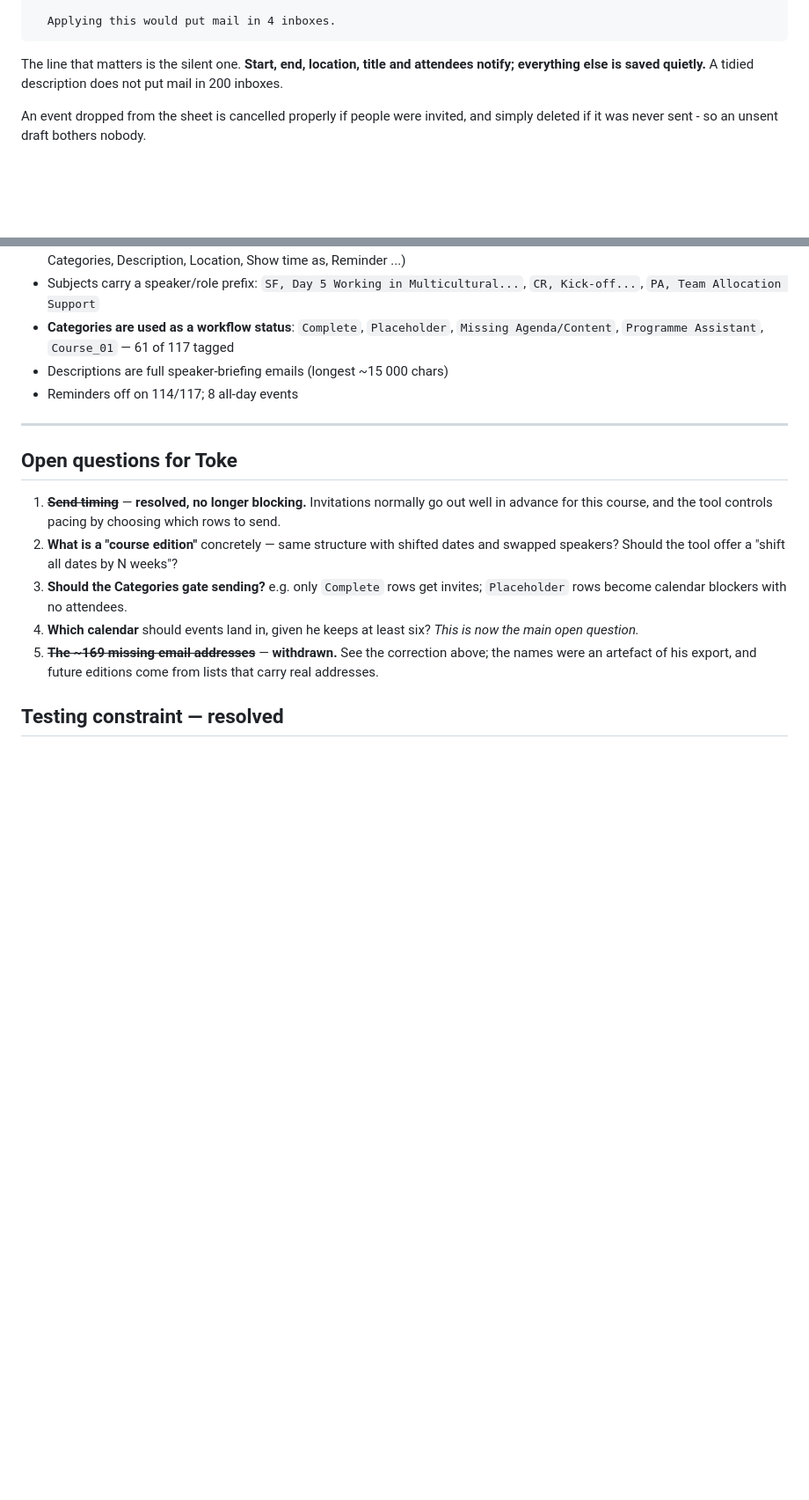
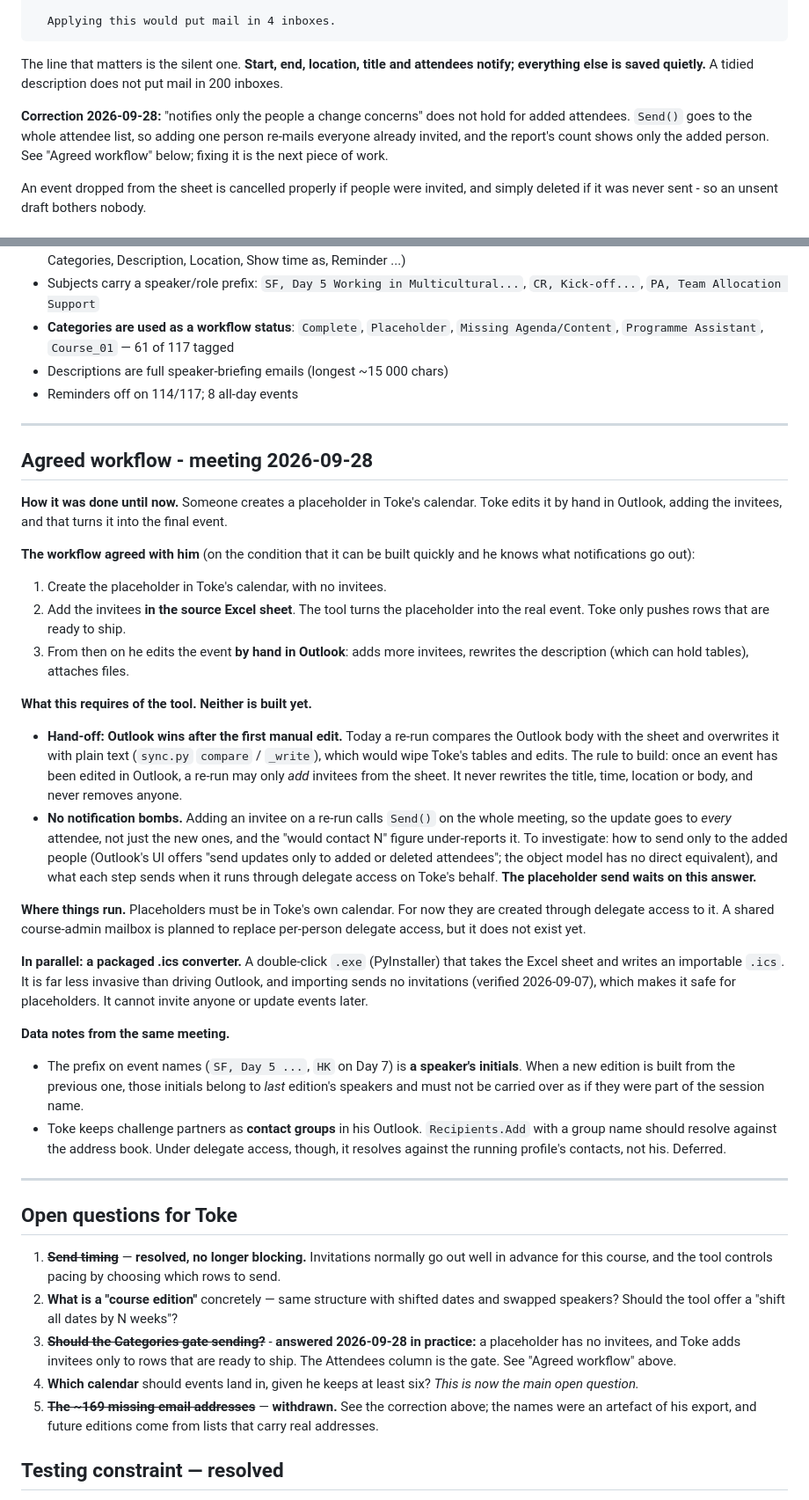
Before and after one commit to baosbcr/AutoCalendar, a Markdown page: docs/delivery-options.md, 2 parts joined by grey strips. Shown at 88% size. GitHub-like rendering; blank space fills up the shorter version.

```diff
--- a/docs/delivery-options.md
+++ b/docs/delivery-options.md
@@ -325,6 +325,11 @@ The line that matters is the silent one. **Start, end, location, title and
 attendees notify; everything else is saved quietly.** A tidied description does
 not put mail in 200 inboxes.
 
+**Correction 2026-09-28:** "notifies only the people a change concerns" does not hold for
+added attendees. `Send()` goes to the whole attendee list, so adding one person re-mails
+everyone already invited, and the report's count shows only the added person. See "Agreed
+workflow" below; fixing it is the next piece of work.
+
 An event dropped from the sheet is cancelled properly if people were invited, and
 simply deleted if it was never sent - so an unsent draft bothers nobody.
 
@@ -389,14 +394,64 @@ August 2026 edition.
 
 ---
 
+## Agreed workflow - meeting 2026-09-28
+
+**How it was done until now.** Someone creates a placeholder in Toke's calendar. Toke
+edits it by hand in Outlook, adding the invitees, and that turns it into the final event.
+
+**The workflow agreed with him** (on the condition that it can be built quickly and he
+knows what notifications go out):
+
+1. Create the placeholder in Toke's calendar, with no invitees.
+2. Add the invitees **in the source Excel sheet**. The tool turns the placeholder into the
+   real event. Toke only pushes rows that are ready to ship.
+3. From then on he edits the event **by hand in Outlook**: adds more invitees, rewrites the
+   description (which can hold tables), attaches files.
+
+**What this requires of the tool. Neither is built yet.**
+
+- **Hand-off: Outlook wins after the first manual edit.** Today a re-run compares the
+  Outlook body with the sheet and overwrites it with plain text (`sync.py` `compare` /
+  `_write`), which would wipe Toke's tables and edits. The rule to build: once an event
+  has been edited in Outlook, a re-run may only *add* invitees from the sheet. It never
+  rewrites the title, time, location or body, and never removes anyone.
+- **No notification bombs.** Adding an invitee on a re-run calls `Send()` on the whole
+  meeting, so the update goes to *every* attendee, not just the new ones, and the "would
+  contact N" figure under-reports it. To investigate: how to send only to the added
+  people (Outlook's UI offers "send updates only to added or deleted attendees"; the
+  object model has no direct equivalent), and what each step sends when it runs through
+  delegate access on Toke's behalf. **The placeholder send waits on this answer.**
+
+**Where things run.** Placeholders must be in Toke's own calendar. For now they are
+created through delegate access to it. A shared course-admin mailbox is planned to
+replace per-person delegate access, but it does not exist yet.
+
+**In parallel: a packaged .ics converter.** A double-click `.exe` (PyInstaller) that
+takes the Excel sheet and writes an importable `.ics`. It is far less invasive than
+driving Outlook, and importing sends no invitations (verified 2026-09-07), which makes it
+safe for placeholders. It cannot invite anyone or update events later.
+
+**Data notes from the same meeting.**
+
+- The prefix on event names (`SF, Day 5 ...`, `HK` on Day 7) is **a speaker's initials**.
+  When a new edition is built from the previous one, those initials belong to *last*
+  edition's speakers and must not be carried over as if they were part of the session
+  name.
+- Toke keeps challenge partners as **contact groups** in his Outlook. `Recipients.Add`
+  with a group name should resolve against the address book. Under delegate access,
+  though, it resolves against the running profile's contacts, not his. Deferred.
+
+---
+
 ## Open questions for Toke
 
 1. ~~**Send timing**~~ — **resolved, no longer blocking.** Invitations normally go out well
    in advance for this course, and the tool controls pacing by choosing which rows to send.
 2. **What is a "course edition"** concretely — same structure with shifted dates and
    swapped speakers? Should the tool offer a "shift all dates by N weeks"?
-3. **Should the Categories gate sending?** e.g. only `Complete` rows get invites;
-   `Placeholder` rows become calendar blockers with no attendees.
+3. ~~**Should the Categories gate sending?**~~ - **answered 2026-09-28 in practice:** a
+   placeholder has no invitees, and Toke adds invitees only to rows that are ready to
+   ship. The Attendees column is the gate. See "Agreed workflow" above.
 4. **Which calendar** should events land in, given he keeps at least six? *This is now the
    main open question.*
 5. ~~**The ~169 missing email addresses**~~ — **withdrawn.** See the correction above; the
```
Also changed, not shown: README.md (+28 -12 lines).
